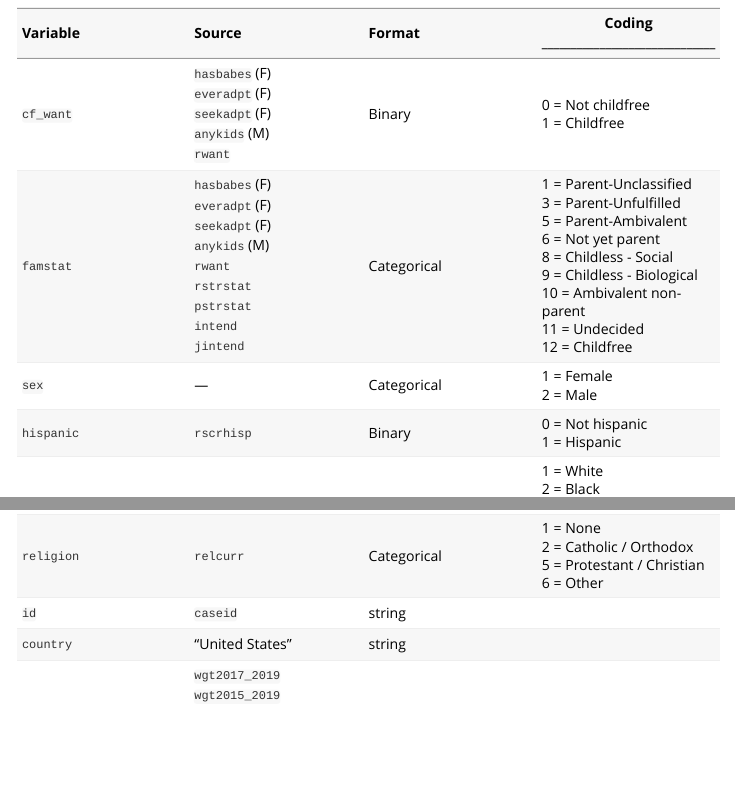
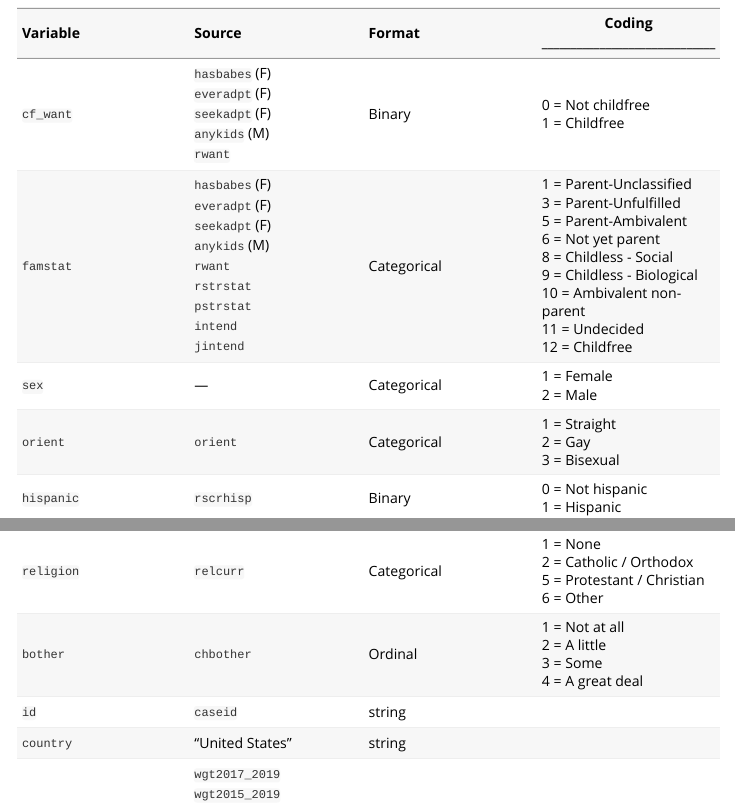
Before and after one commit to zpneal/childfree, an R Markdown document (vignettes/codebooks.Rmd): the page in a window 1100 px wide, from 2000 px down, and a second part further down, joined at a grey line. Rendered offline with R 4.5, knitr and Pandoc, with nearby package versions.

Commit message:
Add files via upload

```diff
--- a/vignettes/codebooks.Rmd
+++ b/vignettes/codebooks.Rmd
@@ -75,6 +75,7 @@ This table summarizes the variables that are contained in dataframes generated f
 | `cf_want` | `hasbabes` (F) <br> `everadpt` (F) <br> `seekadpt` (F) <br> `anykids` (M) <br> `rwant` | Binary | 0 = Not childfree <br> 1 = Childfree |
 | `famstat` | `hasbabes` (F) <br> `everadpt` (F) <br> `seekadpt` (F) <br> `anykids` (M) <br> `rwant` <br> `rstrstat` <br> `pstrstat` <br> `intend` <br> `jintend` | Categorical | 1 = Parent-Unclassified <br> 3 = Parent-Unfulfilled <br> 5 = Parent-Ambivalent <br> 6 = Not yet parent <br> 8 = Childless - Social <br> 9 = Childless - Biological <br> 10 = Ambivalent non-parent <br> 11 = Undecided <br> 12 = Childfree |
 | `sex` | --- | Categorical | 1 = Female <br> 2 = Male |
+| `orient` | `orient` | Categorical | 1 = Straight <br> 2 = Gay <br> 3 = Bisexual |
 | `hispanic` | `rscrhisp` | Binary | 0 = Not hispanic <br> 1 = Hispanic |
 | `race` | `rscrrace` | Categorical | 1 = White <br> 2 = Black <br> 3 = Hawaiian <br> 4 = Asian <br> 5 = American Indian <br> 6 = Other |
 | `age` | `age_r` | Numeric | In years |
@@ -84,6 +85,7 @@ This table summarizes the variables that are contained in dataframes generated f
 | `employed` | `rwrkst` | Binary | 0 = Not employed <br> 1 = Employed |
 | `inschool` | `goschol` | Binary | 0 = Not in school <br> 1 = In school |
 | `religion` | `relcurr` | Categorical | 1 = None <br> 2 = Catholic / Orthodox <br> 5 = Protestant / Christian <br> 6 = Other |
+| `bother` | `chbother` | Ordinal | 1 = Not at all <br> 2 = A little <br> 3 = Some <br> 4 = A great deal |
 | `id` | `caseid` | string |
 | `country` | "United States" | string |
 | `weight` | `wgt2017_2019` <br> `wgt2015_2019` <br> `wtg2013_2015` <br> `wtg2011_2013` <br> `WGTQ1Q16` <br> `finalwgt` | numeric |
```
